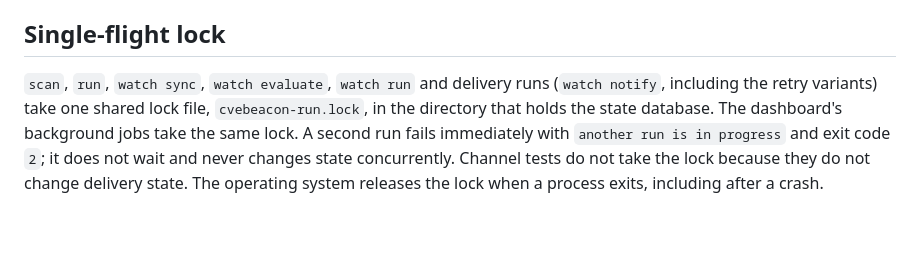
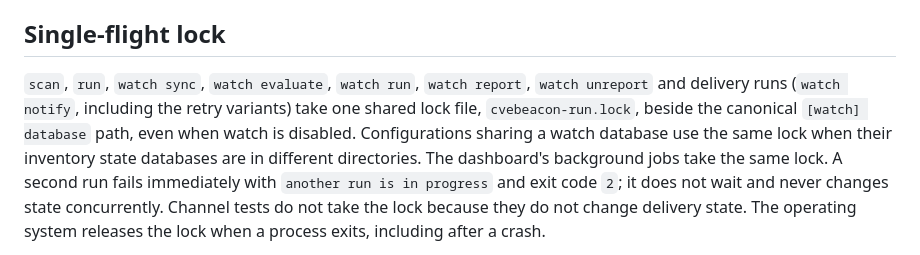
Before and after one commit to NovaSecOps/CVEBeacon, a Markdown page: docs/SCHEDULING.md, the part around the change. Rendered like a GitHub page; blank space fills up the shorter version.

```diff
--- a/docs/SCHEDULING.md
+++ b/docs/SCHEDULING.md
@@ -95,9 +95,12 @@ terminal. Configure `baseline` or `backfill` for unattended first runs, or run
 
 ## Single-flight lock
 
-`scan`, `run`, `watch sync`, `watch evaluate`, `watch run` and delivery runs
+`scan`, `run`, `watch sync`, `watch evaluate`, `watch run`, `watch report`,
+`watch unreport` and delivery runs
 (`watch notify`, including the retry variants) take one shared lock file,
-`cvebeacon-run.lock`, in the directory that holds the state database. The
+`cvebeacon-run.lock`, beside the canonical `[watch] database` path, even when
+watch is disabled. Configurations sharing a watch database use the same lock
+when their inventory state databases are in different directories. The
 dashboard's background jobs take the same lock. A second run fails immediately
 with `another run is in progress` and exit code `2`; it does not wait and never
 changes state concurrently. Channel tests do not take the lock because they do
```
Also changed, not shown: docs/DASHBOARD.md (+8 -4 lines).
